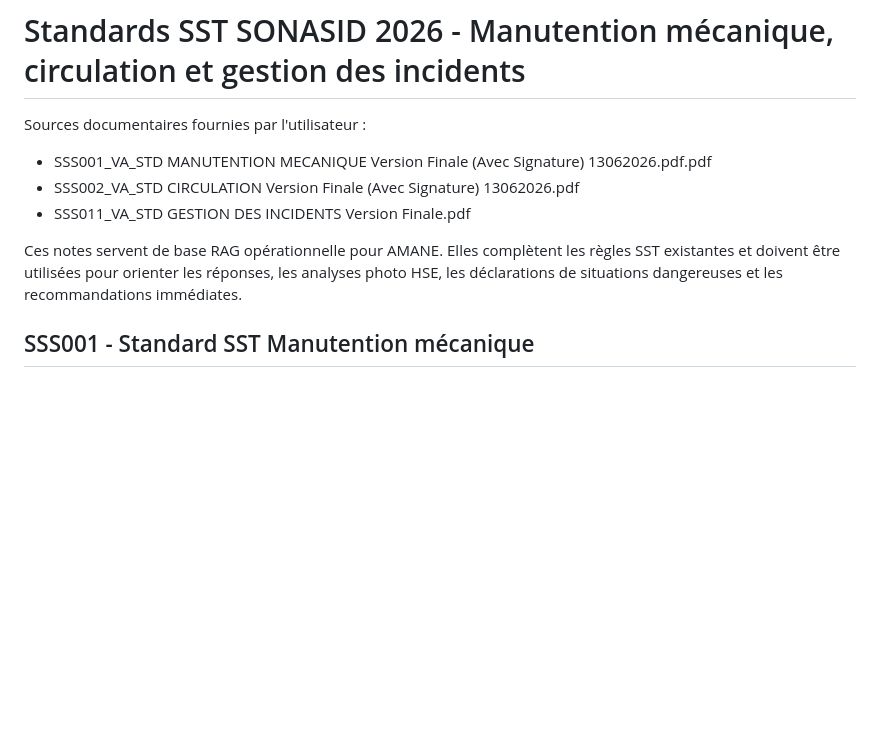
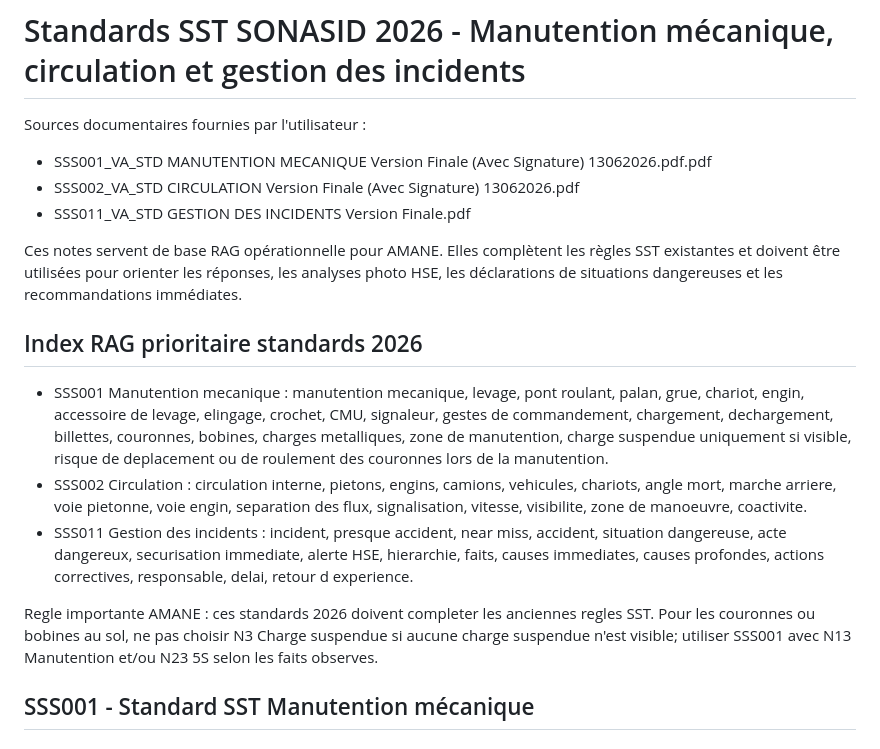
Before and after one commit to Insaf-elkorachi/Amane--AI, a Markdown page: backend/knowledge/sonasid_sst_standards_2026.md, the part around the change. Rendered like a GitHub page; blank space fills up the shorter version.

Commit message:
Verify and align AMANE standards knowledge

```diff
--- a/backend/knowledge/sonasid_sst_standards_2026.md
+++ b/backend/knowledge/sonasid_sst_standards_2026.md
@@ -1,11 +1,19 @@
 # Standards SST SONASID 2026 - Manutention mécanique, circulation et gestion des incidents
 
 Sources documentaires fournies par l'utilisateur :
-- SSS001_VA_STD MANUTENTION MECANIQUE Version Finale (Avec Signature) 13062026.pdf.pdf
-- SSS002_VA_STD CIRCULATION Version Finale (Avec Signature) 13062026.pdf
+- SSS001_VA_STD MANUTENTION MECANIQUE Version Finale (Avec Signature)  13062026.pdf.pdf
+- SSS002_VA_STD CIRCULATION Version Finale (Avec Signature)  13062026.pdf
 - SSS011_VA_STD GESTION DES INCIDENTS Version Finale.pdf
 
 Ces notes servent de base RAG opérationnelle pour AMANE. Elles complètent les règles SST existantes et doivent être utilisées pour orienter les réponses, les analyses photo HSE, les déclarations de situations dangereuses et les recommandations immédiates.
+
+## Index RAG prioritaire standards 2026
+
+- SSS001 Manutention mecanique : manutention mecanique, levage, pont roulant, palan, grue, chariot, engin, accessoire de levage, elingage, crochet, CMU, signaleur, gestes de commandement, chargement, dechargement, billettes, couronnes, bobines, charges metalliques, zone de manutention, charge suspendue uniquement si visible, risque de deplacement ou de roulement des couronnes lors de la manutention.
+- SSS002 Circulation : circulation interne, pietons, engins, camions, vehicules, chariots, angle mort, marche arriere, voie pietonne, voie engin, separation des flux, signalisation, vitesse, visibilite, zone de manoeuvre, coactivite.
+- SSS011 Gestion des incidents : incident, presque accident, near miss, accident, situation dangereuse, acte dangereux, securisation immediate, alerte HSE, hierarchie, faits, causes immediates, causes profondes, actions correctives, responsable, delai, retour d experience.
+
+Regle importante AMANE : ces standards 2026 doivent completer les anciennes regles SST. Pour les couronnes ou bobines au sol, ne pas choisir N3 Charge suspendue si aucune charge suspendue n'est visible; utiliser SSS001 avec N13 Manutention et/ou N23 5S selon les faits observes.
 
 ## SSS001 - Standard SST Manutention mécanique
 
```
